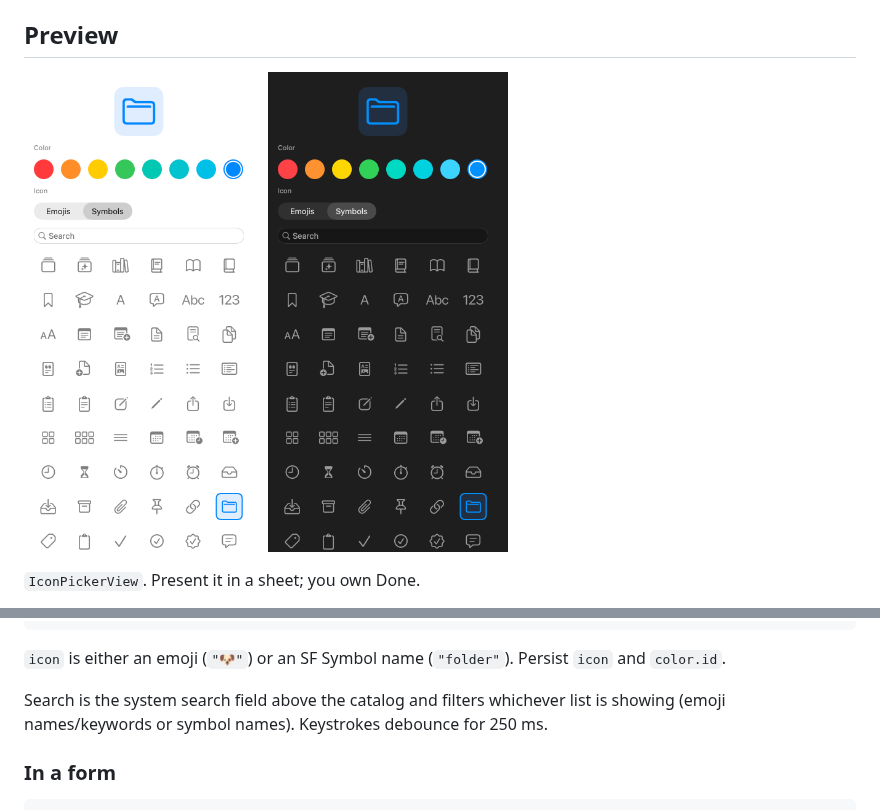
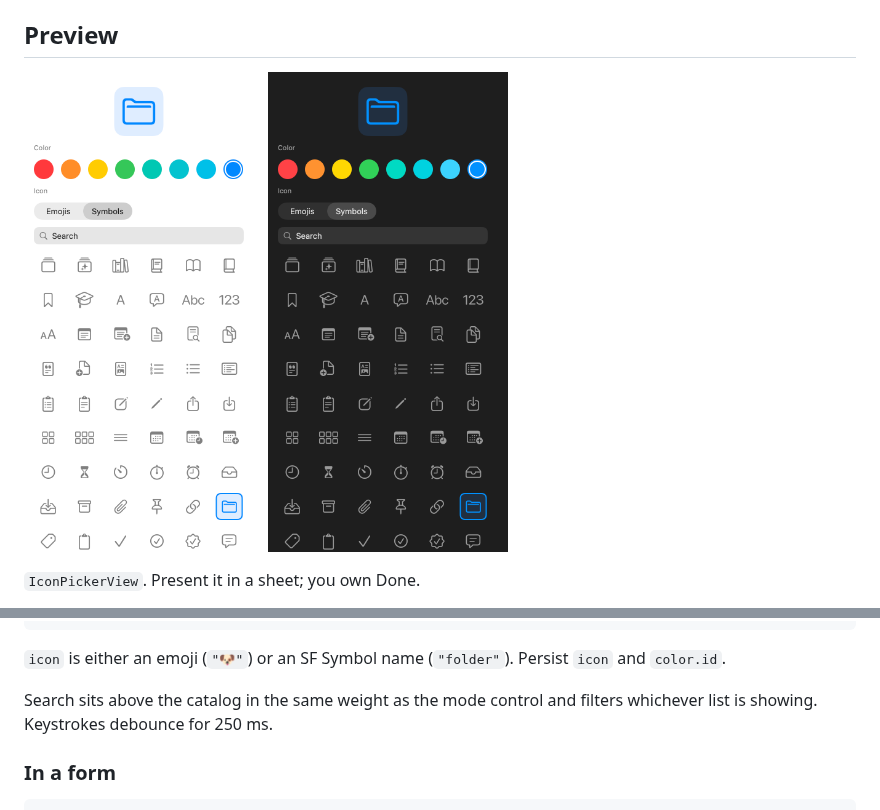
Before and after one commit to hksw-io/iconpickerkit, a Markdown page: README.md, 2 parts joined by grey strips. Drawn GitHub-style; pictures changed too: Docs/Media/iconpickerkit-view-dark.png, Docs/Media/iconpickerkit-view-light.png.

Commit message:
fix: match search field weight to the mode control
Drop the AppKit/UIKit search bezel. SwiftUI field with a
magnifying glass and quaternary fill sits at the same height.

```diff
--- a/README.md
+++ b/README.md
@@ -72,7 +72,7 @@ struct EditItemView: View {
 
 `icon` is either an emoji (`"🐶"`) or an SF Symbol name (`"folder"`). Persist `icon` and `color.id`.
 
-Search is the system search field above the catalog and filters whichever list is showing (emoji names/keywords or symbol names). Keystrokes debounce for 250 ms.
+Search sits above the catalog in the same weight as the mode control and filters whichever list is showing. Keystrokes debounce for 250 ms.
 
 ### In a form
 
```
Also changed, not shown: CHANGELOG.md (+1 -1 lines), 1 other file.
